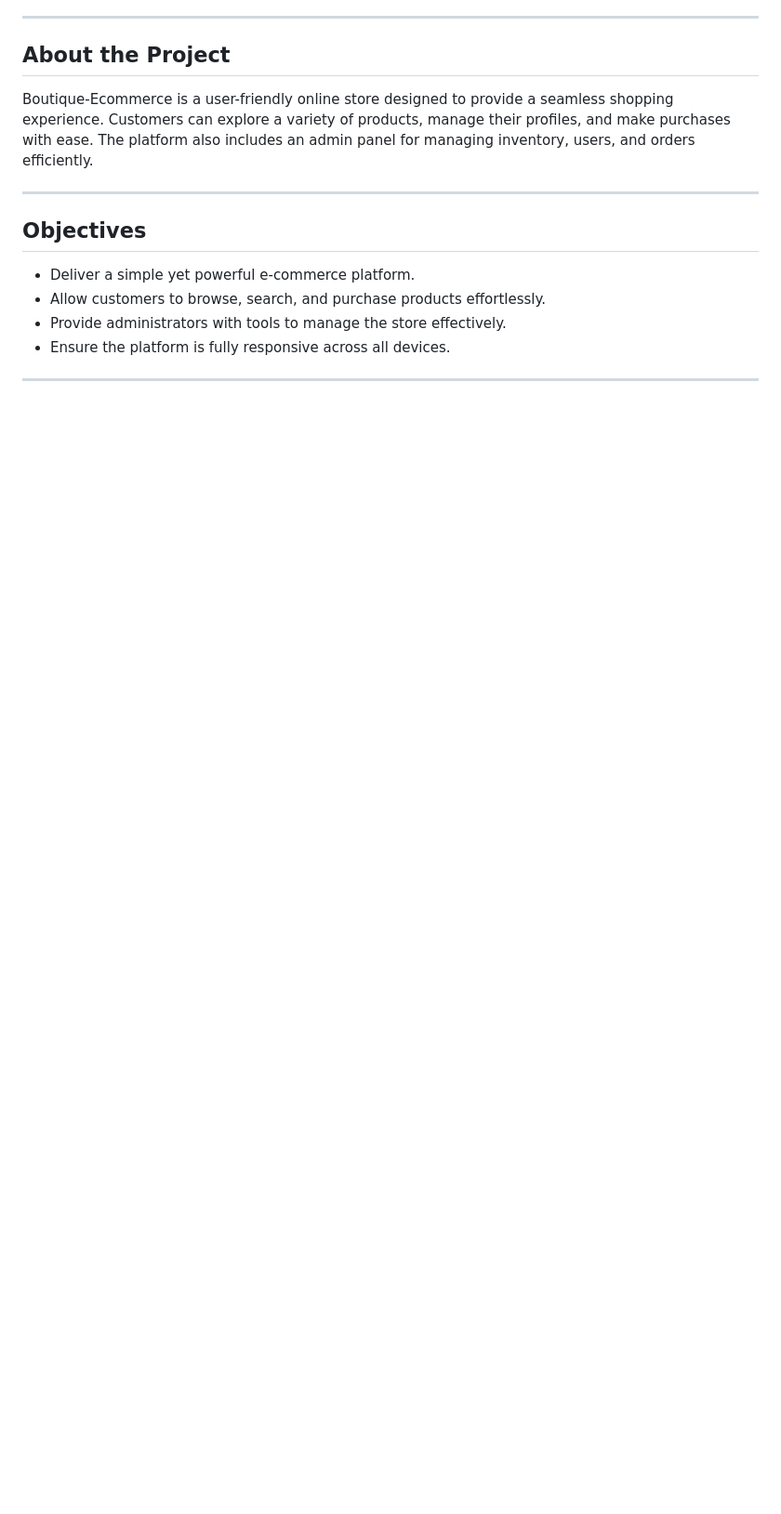
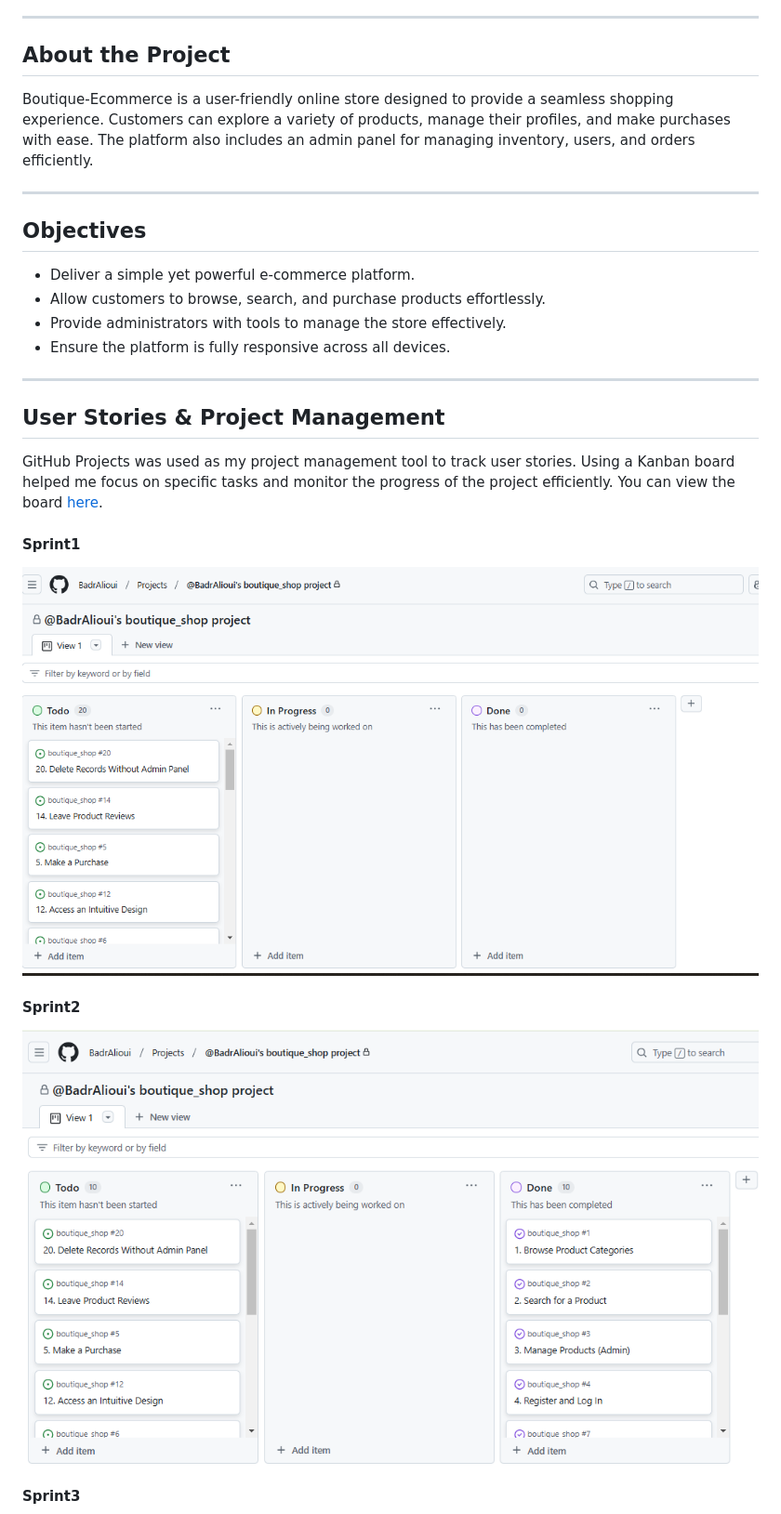
Before and after one commit to BadrAlioui/boutique_shop, a Markdown page: README.md, the part around the change printed below. Shown: that part at 93% size. GitHub-like rendering; blank space fills up the shorter version.

Commit message:
Added GitHub Projects Board link to the User Stories & Project Management section

```diff
--- a/README.md
+++ b/README.md
@@ -32,3 +32,18 @@ Boutique-Ecommerce is a user-friendly online store designed to provide a seamles
 - Ensure the platform is fully responsive across all devices.
 
 ---
+
+## User Stories & Project Management
+
+GitHub Projects was used as my project management tool to track user stories. Using a Kanban board helped me focus on specific tasks and monitor the progress of the project efficiently. You can view the board [here](https://github.com/users/BadrAlioui/projects/9).
+
+#### Sprint1
+
+![sprint1](/images/sprint1.png)
+
+#### Sprint2
+
+![sprint1](/images/sprint2.png)
+
+#### Sprint3
+
```
Also changed, not shown: other parts of README.md (+1 -0 lines), images/sprint1.png (renamed from images/spint1.png), 1 other file.
